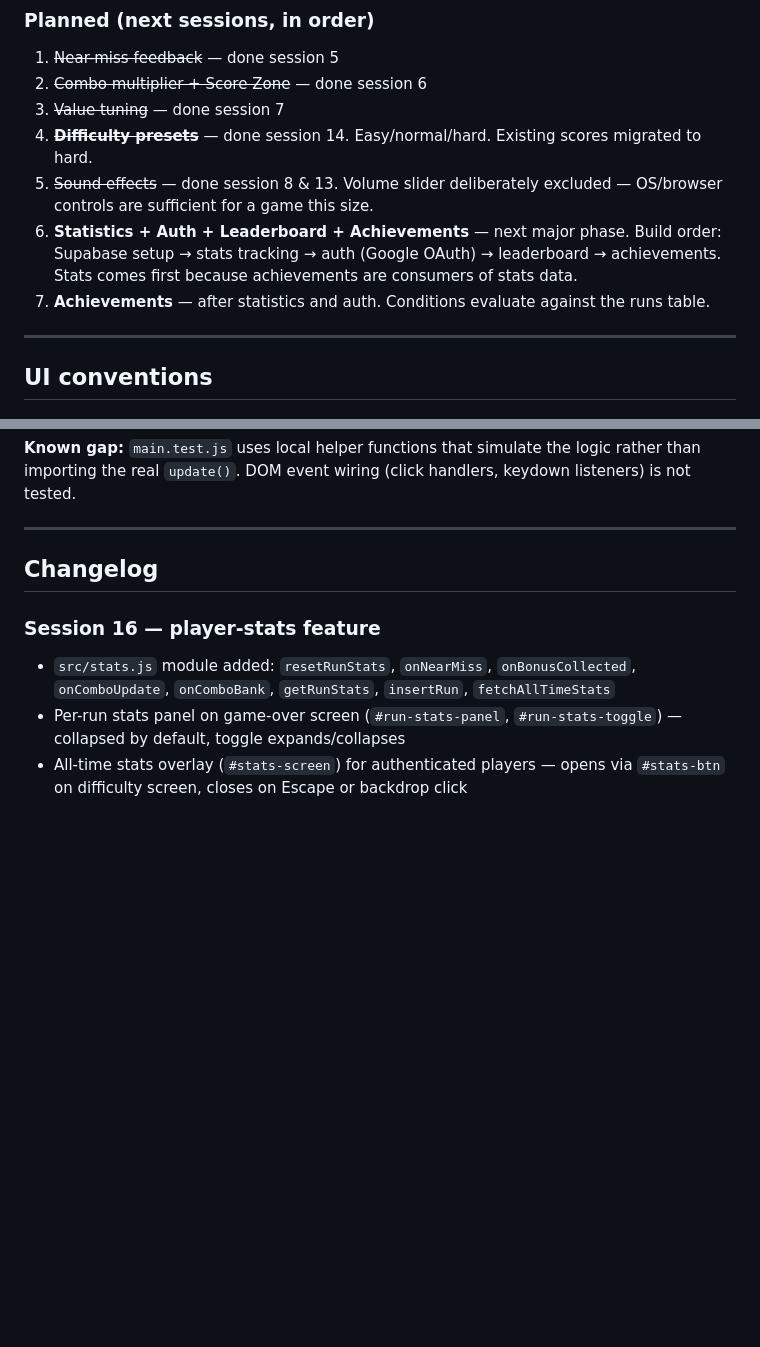
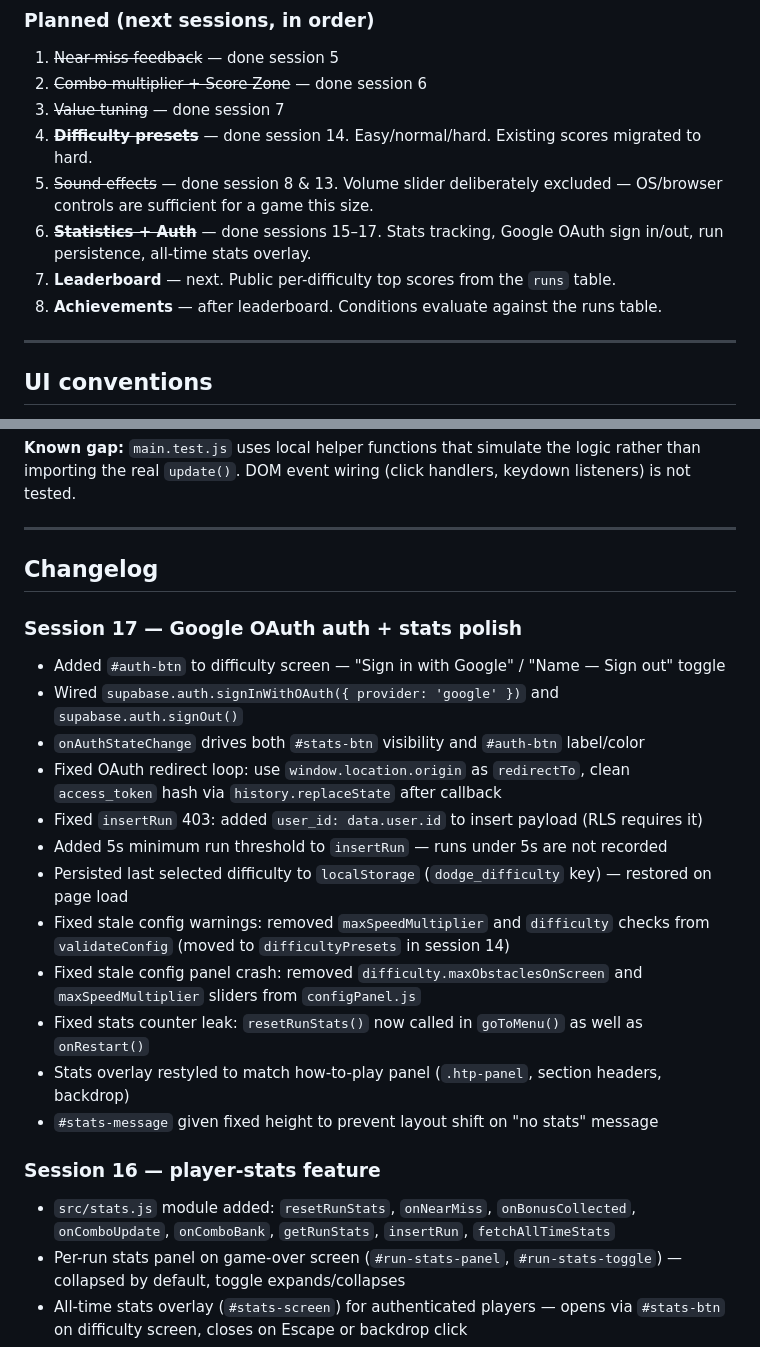
Before and after one commit to Azanore/dodge-this, a Markdown page: CONTEXT.md, 2 parts joined by grey strips. GitHub-like rendering; blank space fills up the shorter version.

Commit message:
update CONTEXT.md: session 17 changelog, planned phases

```diff
--- a/CONTEXT.md
+++ b/CONTEXT.md
@@ -73,8 +73,9 @@ See the Backlog section below.
 3. ~~Value tuning~~ — done session 7
 4. ~~**Difficulty presets**~~ — done session 14. Easy/normal/hard. Existing scores migrated to hard.
 5. ~~Sound effects~~ — done session 8 & 13. Volume slider deliberately excluded — OS/browser controls are sufficient for a game this size.
-6. **Statistics + Auth + Leaderboard + Achievements** — next major phase. Build order: Supabase setup → stats tracking → auth (Google OAuth) → leaderboard → achievements. Stats comes first because achievements are consumers of stats data.
-7. **Achievements** — after statistics and auth. Conditions evaluate against the runs table.
+6. ~~**Statistics + Auth**~~ — done sessions 15–17. Stats tracking, Google OAuth sign in/out, run persistence, all-time stats overlay.
+7. **Leaderboard** — next. Public per-difficulty top scores from the `runs` table.
+8. **Achievements** — after leaderboard. Conditions evaluate against the runs table.
 
 ---
 
@@ -232,6 +233,20 @@ Run: `npm test`
 
 ## Changelog
 
+### Session 17 — Google OAuth auth + stats polish
+- Added `#auth-btn` to difficulty screen — "Sign in with Google" / "Name — Sign out" toggle
+- Wired `supabase.auth.signInWithOAuth({ provider: 'google' })` and `supabase.auth.signOut()`
+- `onAuthStateChange` drives both `#stats-btn` visibility and `#auth-btn` label/color
+- Fixed OAuth redirect loop: use `window.location.origin` as `redirectTo`, clean `access_token` hash via `history.replaceState` after callback
+- Fixed `insertRun` 403: added `user_id: data.user.id` to insert payload (RLS requires it)
+- Added 5s minimum run threshold to `insertRun` — runs under 5s are not recorded
+- Persisted last selected difficulty to `localStorage` (`dodge_difficulty` key) — restored on page load
+- Fixed stale config warnings: removed `maxSpeedMultiplier` and `difficulty` checks from `validateConfig` (moved to `difficultyPresets` in session 14)
+- Fixed stale config panel crash: removed `difficulty.maxObstaclesOnScreen` and `maxSpeedMultiplier` sliders from `configPanel.js`
+- Fixed stats counter leak: `resetRunStats()` now called in `goToMenu()` as well as `onRestart()`
+- Stats overlay restyled to match how-to-play panel (`.htp-panel`, section headers, backdrop)
+- `#stats-message` given fixed height to prevent layout shift on "no stats" message
+
 ### Session 16 — player-stats feature
 - `src/stats.js` module added: `resetRunStats`, `onNearMiss`, `onBonusCollected`, `onComboUpdate`, `onComboBank`, `getRunStats`, `insertRun`, `fetchAllTimeStats`
 - Per-run stats panel on game-over screen (`#run-stats-panel`, `#run-stats-toggle`) — collapsed by default, toggle expands/collapses
```
